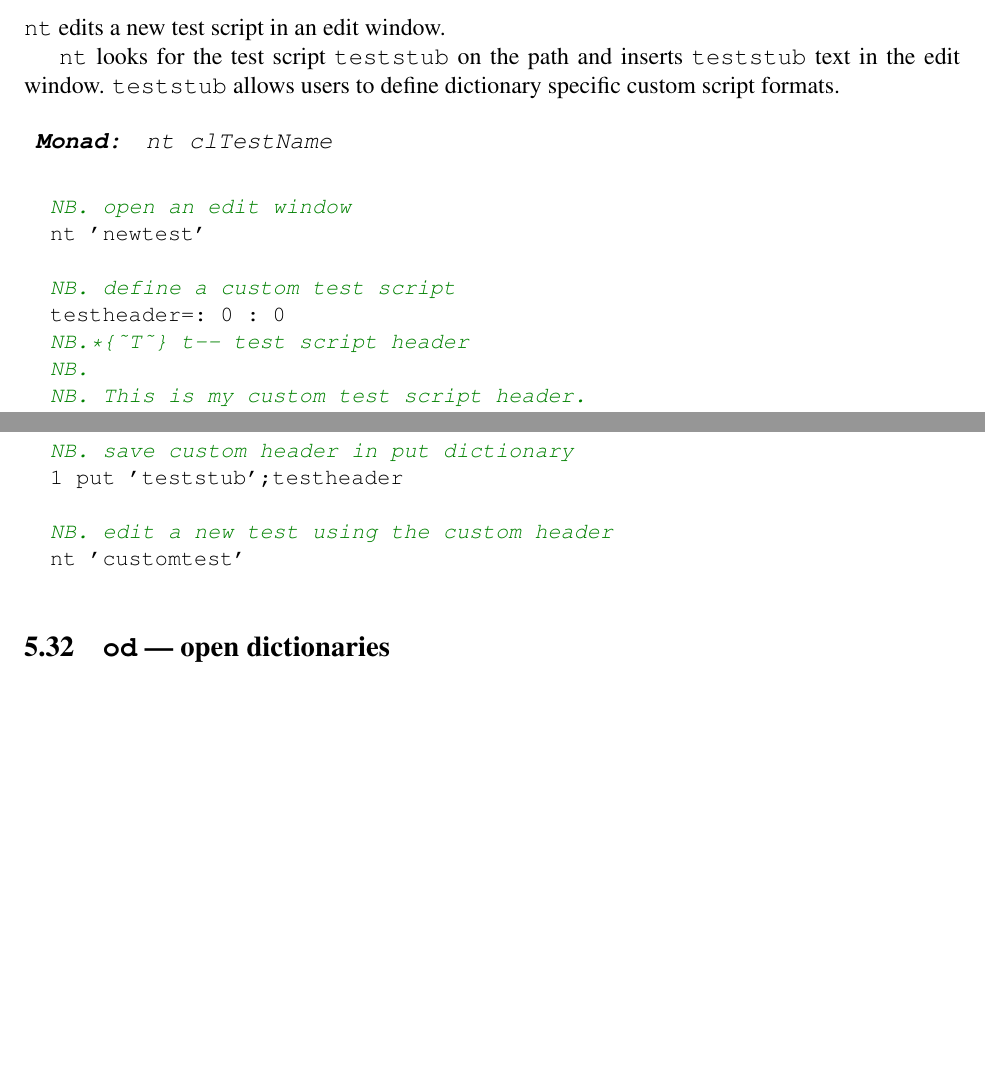
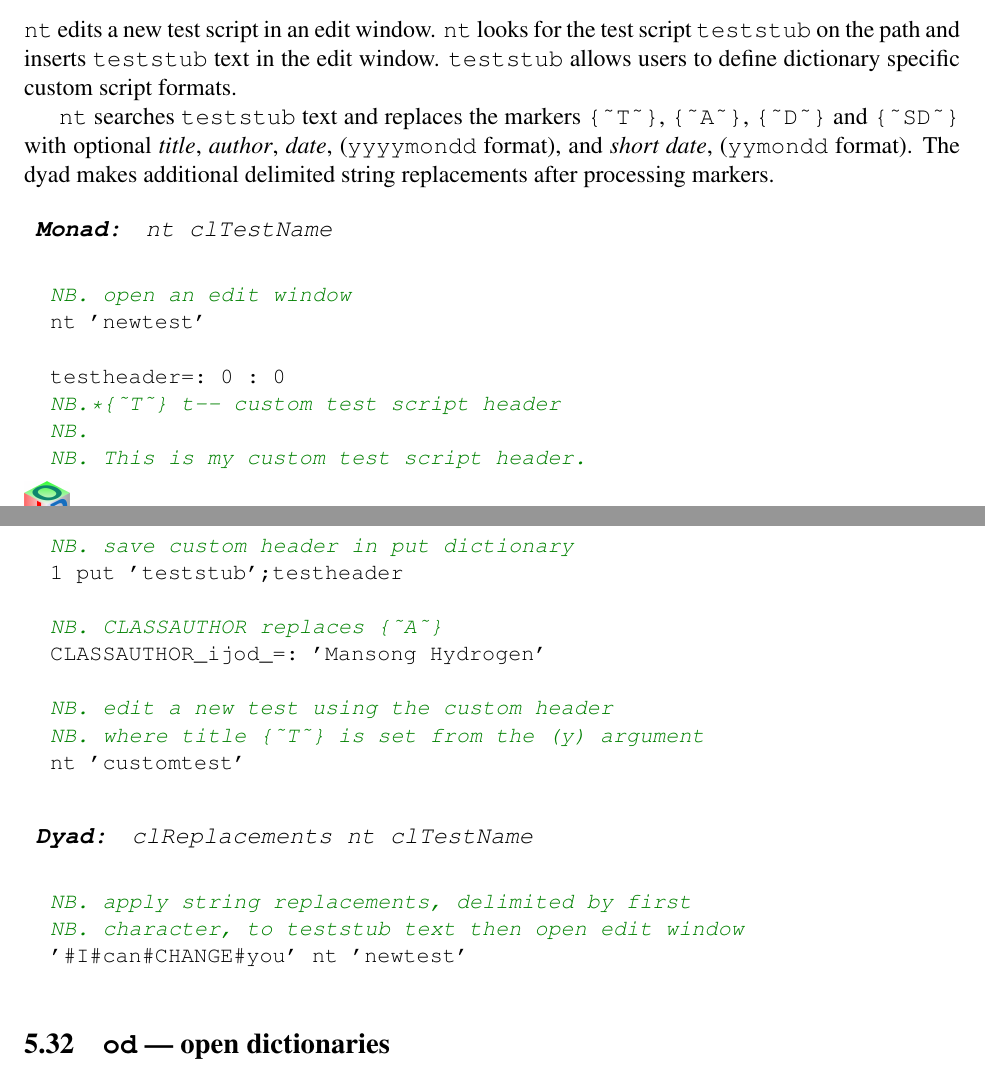
Before and after one commit to bakerjd99/joddoc, a LaTeX document (jod.tex, which reads jodwords.tex): two parts of pages 42 and 43 of 87, joined at a grey line, cut so that both start at the same text, the shorter picture padded with empty space. Compiled offline with pdfLaTeX.

Commit message:
update nt section in jodwords to note new dyad, update version history table

```diff
--- a/jodwords.tex
+++ b/jodwords.tex
@@ -1402,11 +1402,17 @@ Key combinations like \texttt{CTRL-W} that run editor scripts depend on the J pl
 \subsection{\texttt{nt} --- edit a new test}\label{ss:nt}
 
 \hypertarget{il:nt}{\texttt{nt}} edits\index{edit!\texttt{nt}} a new test script in an edit window.
-
 \texttt{nt} looks for the test script \texttt{teststub} on the path and inserts
 \texttt{teststub} text in the edit window. \texttt{teststub} allows users to define dictionary specific
 custom script formats.
 
+\texttt{nt} searches \texttt{teststub} text and replaces the markers
+\verb|{~T~}|, \verb|{~A~}|, \verb|{~D~}| and \verb|{~SD~}| with optional
+\emph{title}, \emph{author}, \emph{date}, (\texttt{yyyymondd} format), and
+\emph{short date}, (\texttt{yymondd} format). The dyad makes additional
+delimited string replacements after processing
+markers.
+
 \begin{wordhead}
 \monad & nt clTestName \\
 \end{wordhead}
@@ -1414,9 +1420,8 @@ custom script formats.
   NB. open an edit window
   nt 'newtest'
 
-  NB. define a custom test script
   testheader=: 0 : 0
-  NB.*{~T~} t-- test script header
+  NB.*{~T~} t-- custom test script header
   NB.
   NB. This is my custom test script header.
   NB. The {~T~} strings are replaced with test
@@ -1428,8 +1434,21 @@ custom script formats.
   NB. save custom header in put dictionary
   1 put 'teststub';testheader
 
+  NB. CLASSAUTHOR replaces {~A~}
+  CLASSAUTHOR_ijod_=: 'Mansong Hydrogen'
+
   NB. edit a new test using the custom header
+  NB. where title {~T~} is set from the (y) argument
   nt 'customtest'
+\end{lstlisting}
+
+\begin{wordhead}
+\dyad & clReplacements nt clTestName \\
+\end{wordhead}
+\begin{lstlisting}[frame=single,framerule=0pt]
+  NB. apply string replacements, delimited by first
+  NB. character, to teststub text then open edit window
+  '#I#can#CHANGE#you' nt 'newtest'
 \end{lstlisting}
 
 
```
Also changed, not shown: jodtitlepage.tex (+1 -0 lines), jodwords.tex (1 more changed lines).
